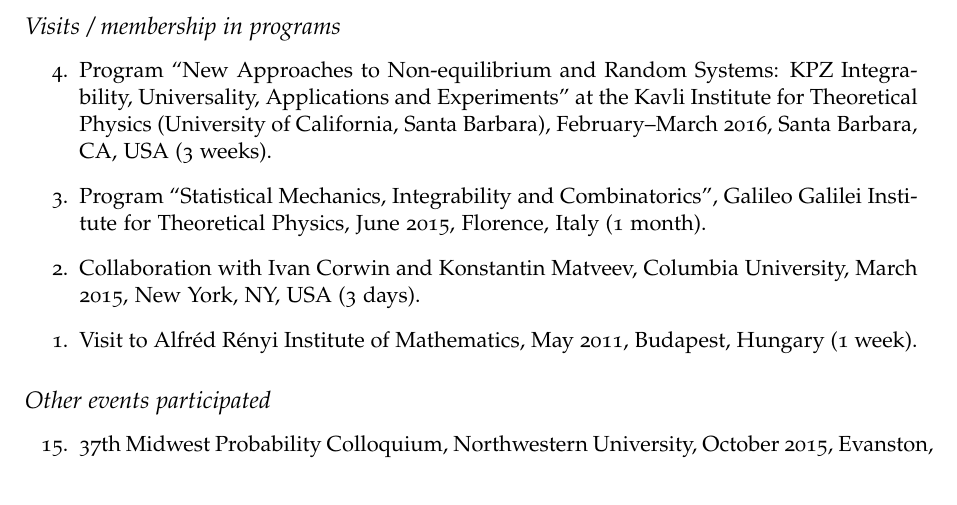
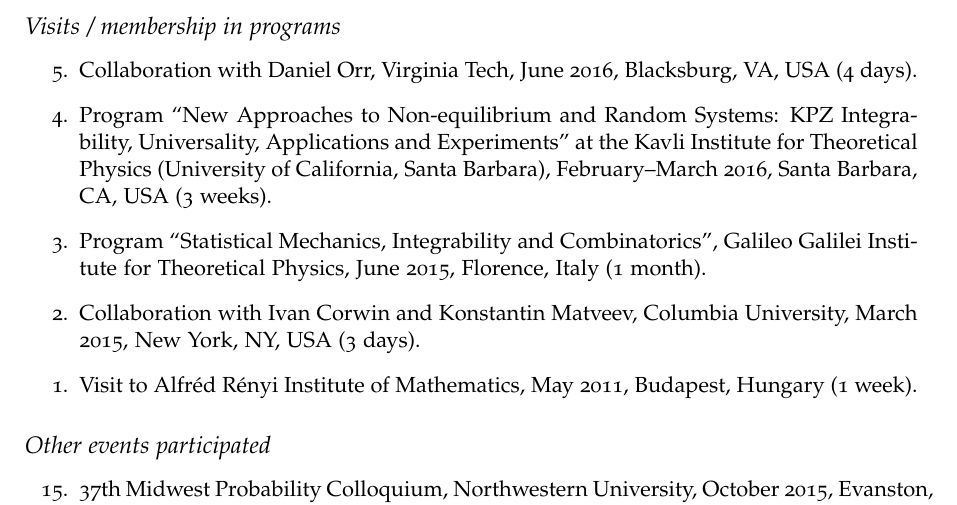
Before and after one commit to lenis2000/CV, a LaTeX CV (__petrovCV__.tex): part of page 7 of 9, cut so that both start at the same text. Compiled offline with pdfLaTeX.

Commit message:
update info

```diff
--- a/__petrovCV__.tex
+++ b/__petrovCV__.tex
@@ -444,6 +444,10 @@
 \subsection*{Visits / membership in programs}
 
 \begin{etaremune}
+	\item Collaboration with Daniel Orr,
+	Virginia Tech,
+	June 2016,
+	Blacksburg, VA, USA (4 days).
 	\item
 	Program ``New Approaches to Non-equilibrium and Random Systems: KPZ Integrability, Universality, Applications and Experiments''
 	at the Kavli Institute for Theoretical Physics (University of California, Santa Barbara),
```
Also changed, not shown: __petrovCV__.pdf.
